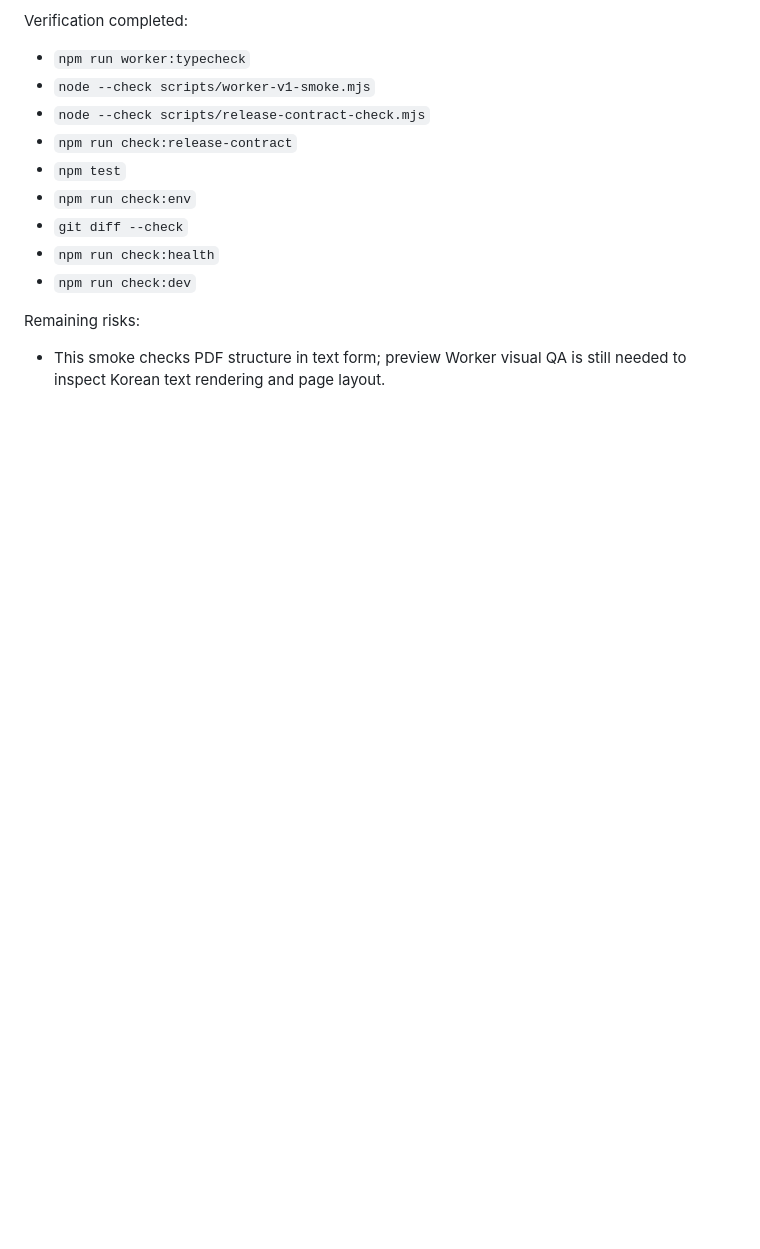
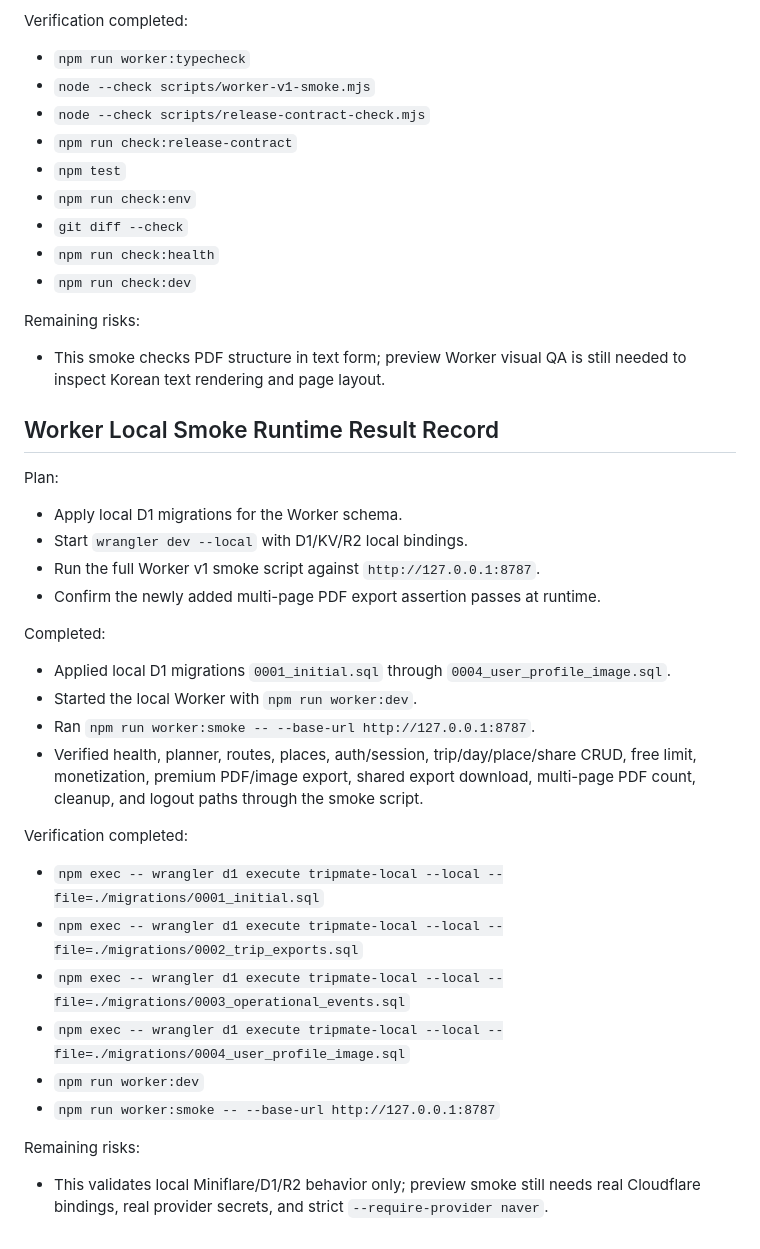
Before and after one commit to dudqks0319-cpu/domestic-travel-schedule-planner, a Markdown page: docs/tripmate-v1-development-plan.md, the part around the change. Rendered like a GitHub page; blank space fills up the shorter version.

Commit message:
docs: record worker local smoke

```diff
--- a/docs/tripmate-v1-development-plan.md
+++ b/docs/tripmate-v1-development-plan.md
@@ -3564,3 +3564,28 @@ Verification completed:
 
 Remaining risks:
 - This smoke checks PDF structure in text form; preview Worker visual QA is still needed to inspect Korean text rendering and page layout.
+
+## Worker Local Smoke Runtime Result Record
+
+Plan:
+- Apply local D1 migrations for the Worker schema.
+- Start `wrangler dev --local` with D1/KV/R2 local bindings.
+- Run the full Worker v1 smoke script against `http://127.0.0.1:8787`.
+- Confirm the newly added multi-page PDF export assertion passes at runtime.
+
+Completed:
+- Applied local D1 migrations `0001_initial.sql` through `0004_user_profile_image.sql`.
+- Started the local Worker with `npm run worker:dev`.
+- Ran `npm run worker:smoke -- --base-url http://127.0.0.1:8787`.
+- Verified health, planner, routes, places, auth/session, trip/day/place/share CRUD, free limit, monetization, premium PDF/image export, shared export download, multi-page PDF count, cleanup, and logout paths through the smoke script.
+
+Verification completed:
+- `npm exec -- wrangler d1 execute tripmate-local --local --file=./migrations/0001_initial.sql`
+- `npm exec -- wrangler d1 execute tripmate-local --local --file=./migrations/0002_trip_exports.sql`
+- `npm exec -- wrangler d1 execute tripmate-local --local --file=./migrations/0003_operational_events.sql`
+- `npm exec -- wrangler d1 execute tripmate-local --local --file=./migrations/0004_user_profile_image.sql`
+- `npm run worker:dev`
+- `npm run worker:smoke -- --base-url http://127.0.0.1:8787`
+
+Remaining risks:
+- This validates local Miniflare/D1/R2 behavior only; preview smoke still needs real Cloudflare bindings, real provider secrets, and strict `--require-provider naver`.
```
